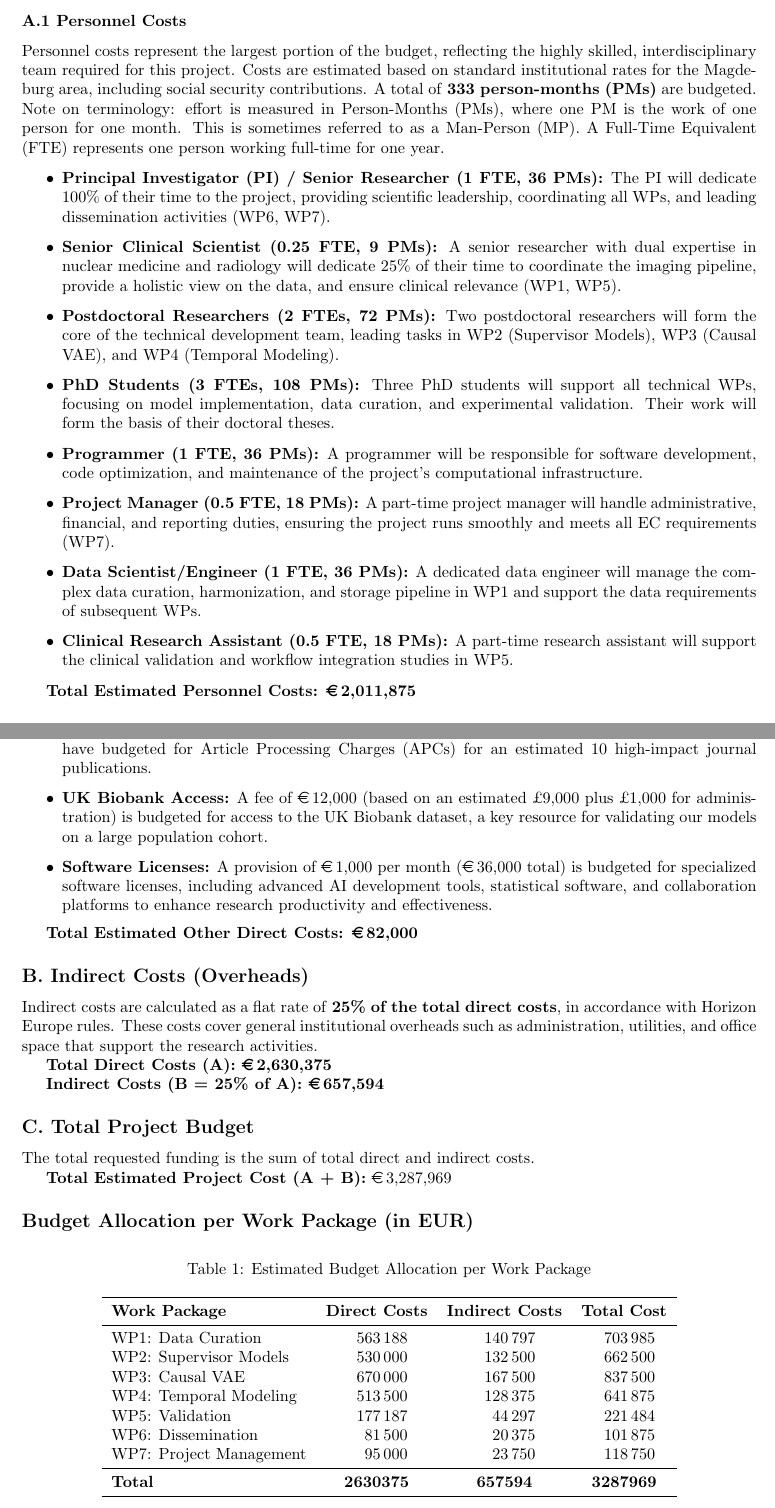
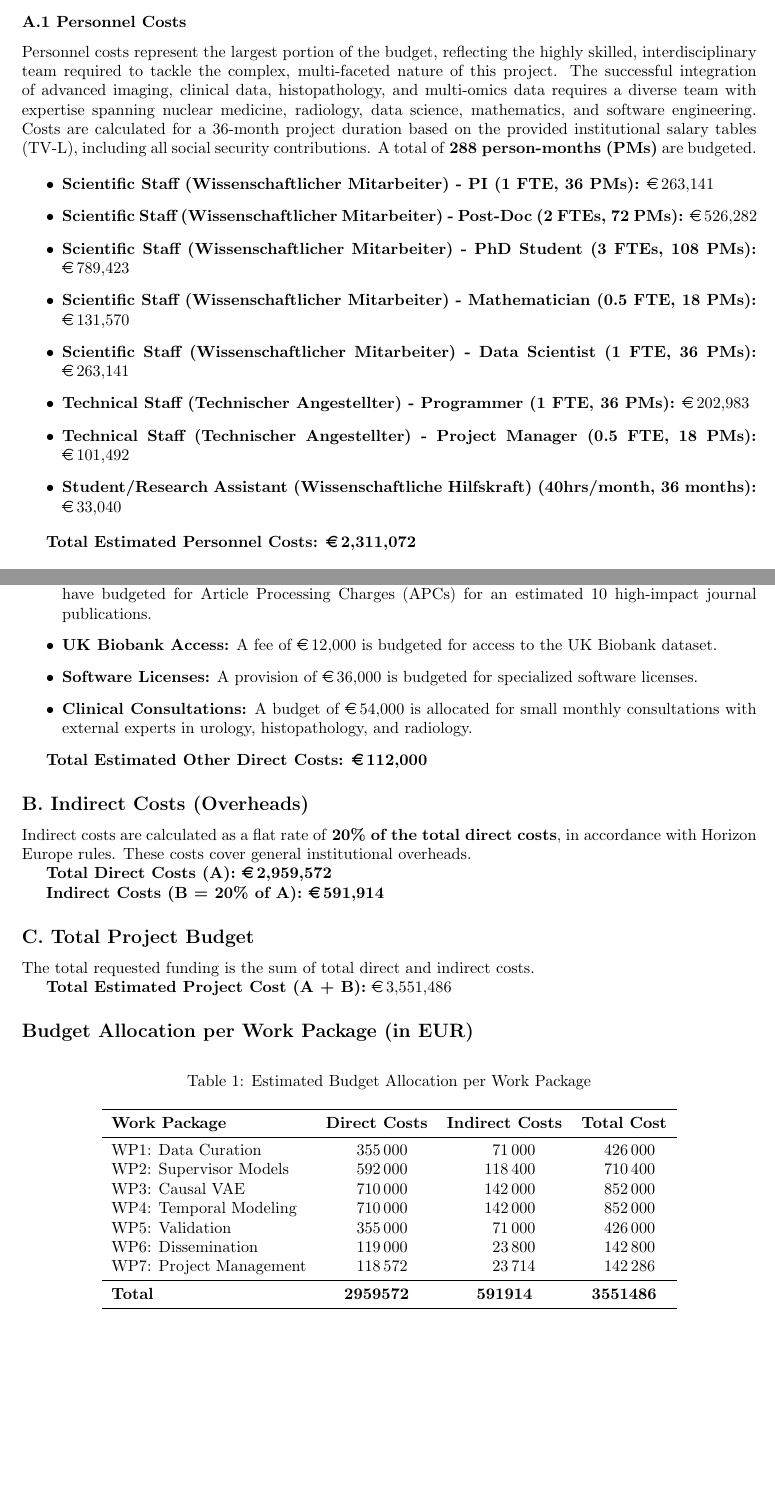
Before and after one commit to jakubMitura14/horizon_disentangled, a LaTeX document (budget_standalone.tex, which reads budget.tex): two parts of pages 1 and 2 of 2, joined at a grey line, cut so that both start at the same text, the shorter picture padded with empty space. Compiled offline with pdfLaTeX.

Commit message:
feat: Refactor budget and update personnel justifications
This commit implements a comprehensive refactoring of the project budget and updates the personnel justifications in the grant proposal (`main_horizon.tex` and `budget.tex`).

Key changes include:
- Recalculated all personnel costs based on the provided German salary tables for a 36-month project duration.
- Added new positions for a half-time mathematician, PhD students, and clinical consultants.
- Updated position titles to more closely reflect the German source tables.
- Set the indirect cost (overhead) rate to 20% and updated all budget totals accordingly.
- Added a detailed "Personnel Justification" section to `main_horizon.tex` to clearly explain the need for each role, emphasizing the project's complexity and interdisciplinary nature.
- Clarified that the use of genetic, omics, and histopathological data is an optional extension to the core project.

```diff
--- a/budget.tex
+++ b/budget.tex
@@ -5,20 +5,20 @@ The total requested budget for the CausalPCa project is \textbf{\EUR{3,287,969}}
 \subsection*{A. Direct Costs}
 
 \subsubsection*{A.1 Personnel Costs}
-Personnel costs represent the largest portion of the budget, reflecting the highly skilled, interdisciplinary team required for this project. Costs are estimated based on standard institutional rates for the Magdeburg area, including social security contributions. A total of \textbf{333 person-months (PMs)} are budgeted. Note on terminology: effort is measured in Person-Months (PMs), where one PM is the work of one person for one month. This is sometimes referred to as a Man-Person (MP). A Full-Time Equivalent (FTE) represents one person working full-time for one year.
+Personnel costs represent the largest portion of the budget, reflecting the highly skilled, interdisciplinary team required to tackle the complex, multi-faceted nature of this project. The successful integration of advanced imaging, clinical data, histopathology, and multi-omics data requires a diverse team with expertise spanning nuclear medicine, radiology, data science, mathematics, and software engineering. Costs are calculated for a 36-month project duration based on the provided institutional salary tables (TV-L), including all social security contributions. A total of \textbf{288 person-months (PMs)} are budgeted.
 
 \begin{itemize}
-    \item \textbf{Principal Investigator (PI) / Senior Researcher (1 FTE, 36 PMs):} The PI will dedicate 100\% of their time to the project, providing scientific leadership, coordinating all WPs, and leading dissemination activities (WP6, WP7).
-    \item \textbf{Senior Clinical Scientist (0.25 FTE, 9 PMs):} A senior researcher with dual expertise in nuclear medicine and radiology will dedicate 25\% of their time to coordinate the imaging pipeline, provide a holistic view on the data, and ensure clinical relevance (WP1, WP5).
-    \item \textbf{Postdoctoral Researchers (2 FTEs, 72 PMs):} Two postdoctoral researchers will form the core of the technical development team, leading tasks in WP2 (Supervisor Models), WP3 (Causal VAE), and WP4 (Temporal Modeling).
-    \item \textbf{PhD Students (3 FTEs, 108 PMs):} Three PhD students will support all technical WPs, focusing on model implementation, data curation, and experimental validation. Their work will form the basis of their doctoral theses.
-    \item \textbf{Programmer (1 FTE, 36 PMs):} A programmer will be responsible for software development, code optimization, and maintenance of the project's computational infrastructure.
-    \item \textbf{Project Manager (0.5 FTE, 18 PMs):} A part-time project manager will handle administrative, financial, and reporting duties, ensuring the project runs smoothly and meets all EC requirements (WP7).
-    \item \textbf{Data Scientist/Engineer (1 FTE, 36 PMs):} A dedicated data engineer will manage the complex data curation, harmonization, and storage pipeline in WP1 and support the data requirements of subsequent WPs.
-    \item \textbf{Clinical Research Assistant (0.5 FTE, 18 PMs):} A part-time research assistant will support the clinical validation and workflow integration studies in WP5.
+    \item \textbf{Scientific Staff (Wissenschaftlicher Mitarbeiter) - PI (1 FTE, 36 PMs):} \EUR{263,141}
+    \item \textbf{Scientific Staff (Wissenschaftlicher Mitarbeiter) - Post-Doc (2 FTEs, 72 PMs):} \EUR{526,282}
+    \item \textbf{Scientific Staff (Wissenschaftlicher Mitarbeiter) - PhD Student (3 FTEs, 108 PMs):} \EUR{789,423}
+    \item \textbf{Scientific Staff (Wissenschaftlicher Mitarbeiter) - Mathematician (0.5 FTE, 18 PMs):} \EUR{131,570}
+    \item \textbf{Scientific Staff (Wissenschaftlicher Mitarbeiter) - Data Scientist (1 FTE, 36 PMs):} \EUR{263,141}
+    \item \textbf{Technical Staff (Technischer Angestellter) - Programmer (1 FTE, 36 PMs):} \EUR{202,983}
+    \item \textbf{Technical Staff (Technischer Angestellter) - Project Manager (0.5 FTE, 18 PMs):} \EUR{101,492}
+    \item \textbf{Student/Research Assistant (Wissenschaftliche Hilfskraft) (40hrs/month, 36 months):} \EUR{33,040}
 \end{itemize}
 
-\textbf{Total Estimated Personnel Costs: \EUR{2,011,875}}
+\textbf{Total Estimated Personnel Costs: \EUR{2,311,072}}
 
 \subsubsection*{A.2 Equipment Costs}
 This category covers costs for HPC resources and long-term data storage.
@@ -42,23 +42,24 @@ The travel budget is allocated for project meetings and dissemination of project
 This category includes costs for publications, dataset access, and other minor expenses.
 \begin{itemize}
     \item \textbf{Open Access Publication Fees:} To comply with Horizon Europe's open science mandate, we have budgeted for Article Processing Charges (APCs) for an estimated 10 high-impact journal publications.
-    \item \textbf{UK Biobank Access:} A fee of \EUR{12,000} (based on an estimated \pounds9,000 plus \pounds1,000 for administration) is budgeted for access to the UK Biobank dataset, a key resource for validating our models on a large population cohort.
-    \item \textbf{Software Licenses:} A provision of \EUR{1,000} per month (\EUR{36,000} total) is budgeted for specialized software licenses, including advanced AI development tools, statistical software, and collaboration platforms to enhance research productivity and effectiveness.
+    \item \textbf{UK Biobank Access:} A fee of \EUR{12,000} is budgeted for access to the UK Biobank dataset.
+    \item \textbf{Software Licenses:} A provision of \EUR{36,000} is budgeted for specialized software licenses.
+    \item \textbf{Clinical Consultations:} A budget of \EUR{54,000} is allocated for small monthly consultations with external experts in urology, histopathology, and radiology.
 \end{itemize}
 
-\textbf{Total Estimated Other Direct Costs: \EUR{82,000}}
+\textbf{Total Estimated Other Direct Costs: \EUR{112,000}}
 
 \subsection*{B. Indirect Costs (Overheads)}
-Indirect costs are calculated as a flat rate of \textbf{25\% of the total direct costs}, in accordance with Horizon Europe rules. These costs cover general institutional overheads such as administration, utilities, and office space that support the research activities.
+Indirect costs are calculated as a flat rate of \textbf{20\% of the total direct costs}, in accordance with Horizon Europe rules. These costs cover general institutional overheads.
 
-\textbf{Total Direct Costs (A): \EUR{2,630,375}}
+\textbf{Total Direct Costs (A): \EUR{2,959,572}}
 
-\textbf{Indirect Costs (B = 25\% of A): \EUR{657,594}}
+\textbf{Indirect Costs (B = 20\% of A): \EUR{591,914}}
 
 \subsection*{C. Total Project Budget}
 The total requested funding is the sum of total direct and indirect costs.
 
-\textbf{Total Estimated Project Cost (A + B):} \EUR{3,287,969}
+\textbf{Total Estimated Project Cost (A + B):} \EUR{3,551,486}
 
 \subsection*{Budget Allocation per Work Package (in EUR)}
 
@@ -70,15 +71,15 @@ The total requested funding is the sum of total direct and indirect costs.
 \toprule
 \textbf{Work Package} & {\textbf{Direct Costs}} & {\textbf{Indirect Costs}} & {\textbf{Total Cost}} \\
 \midrule
-WP1: Data Curation & 563188 & 140797 & 703985 \\
-WP2: Supervisor Models & 530000 & 132500 & 662500 \\
-WP3: Causal VAE & 670000 & 167500 & 837500 \\
-WP4: Temporal Modeling & 513500 & 128375 & 641875 \\
-WP5: Validation & 177187 & 44297 & 221484 \\
-WP6: Dissemination & 81500 & 20375 & 101875 \\
-WP7: Project Management & 95000 & 23750 & 118750 \\
+WP1: Data Curation & 355000 & 71000 & 426000 \\
+WP2: Supervisor Models & 592000 & 118400 & 710400 \\
+WP3: Causal VAE & 710000 & 142000 & 852000 \\
+WP4: Temporal Modeling & 710000 & 142000 & 852000 \\
+WP5: Validation & 355000 & 71000 & 426000 \\
+WP6: Dissemination & 119000 & 23800 & 142800 \\
+WP7: Project Management & 118572 & 23714 & 142286 \\
 \midrule
-\textbf{Total} & {\textbf{2630375}} & {\textbf{657594}} & {\textbf{3287969}} \\
+\textbf{Total} & {\textbf{2959572}} & {\textbf{591914}} & {\textbf{3551486}} \\
 \bottomrule
 \end{tabular}
 \end{table}
```
Also changed, not shown: main_horizon.tex (+15 -1 lines), budget.tex (2 more changed lines).
